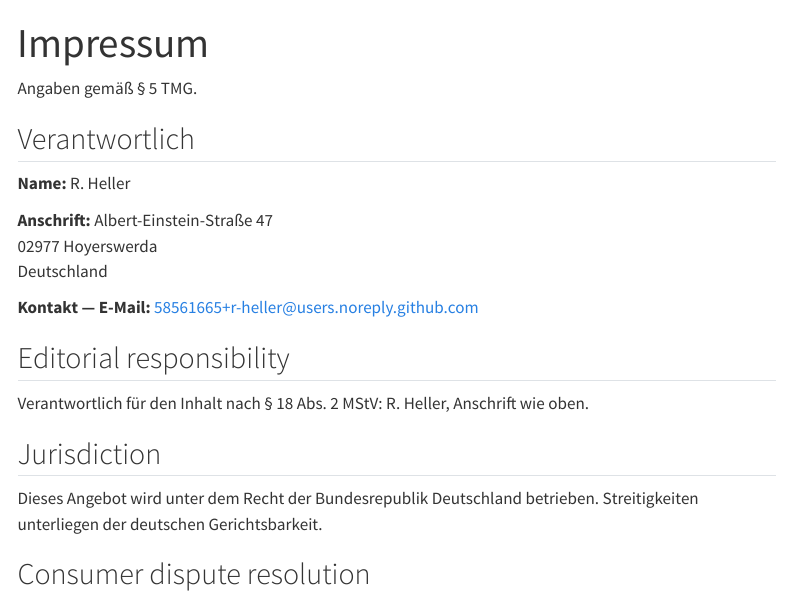
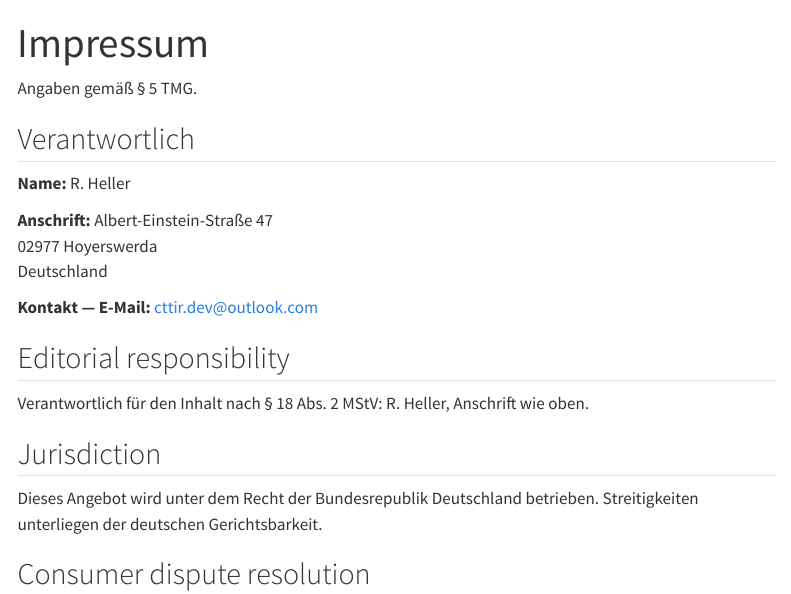
Before and after one commit to CTTIR/ressources, a Quarto document (impressum.qmd): the page in a window 1100 px wide, from its top. Rendered offline with R 4.5, knitr and Pandoc in place of Quarto, with nearby package versions; menus at the side of the page are left out.

Commit message:
Give the Impressum a contact address that receives mail
Replace the GitHub noreply address with cttir.dev@outlook.com on the legal and contact pages.

```diff
--- a/impressum.qmd
+++ b/impressum.qmd
@@ -13,7 +13,7 @@ Albert-Einstein-Straße 47 \
 02977 Hoyerswerda \
 Deutschland
 
-**Kontakt — E-Mail:** [58561665+r-heller@users.noreply.github.com](mailto:58561665+r-heller@users.noreply.github.com)
+**Kontakt — E-Mail:** [cttir.dev@outlook.com](mailto:cttir.dev@outlook.com)
 
 ## Editorial responsibility
 
```
Also changed, not shown: privacy.qmd (+1 -1 lines).
